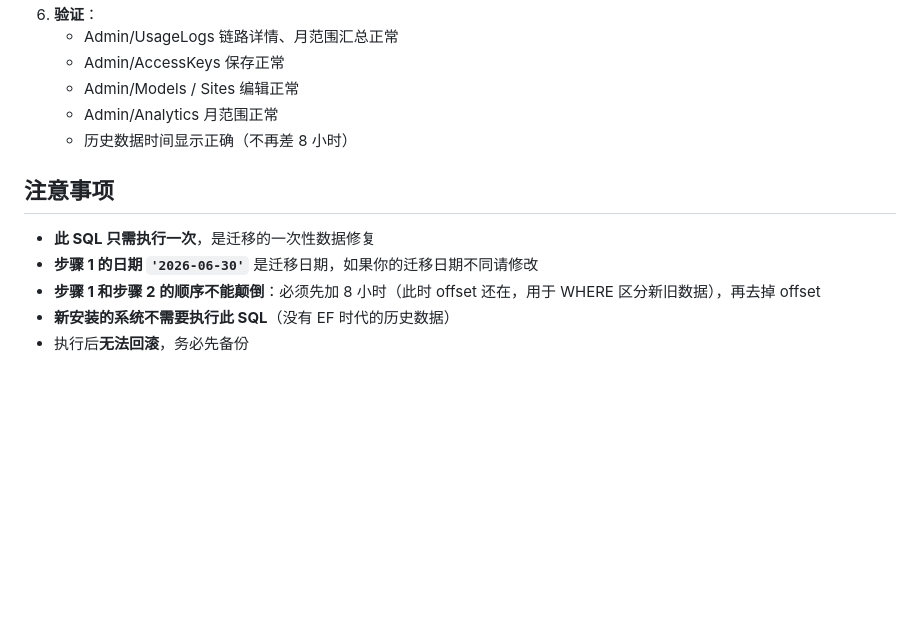
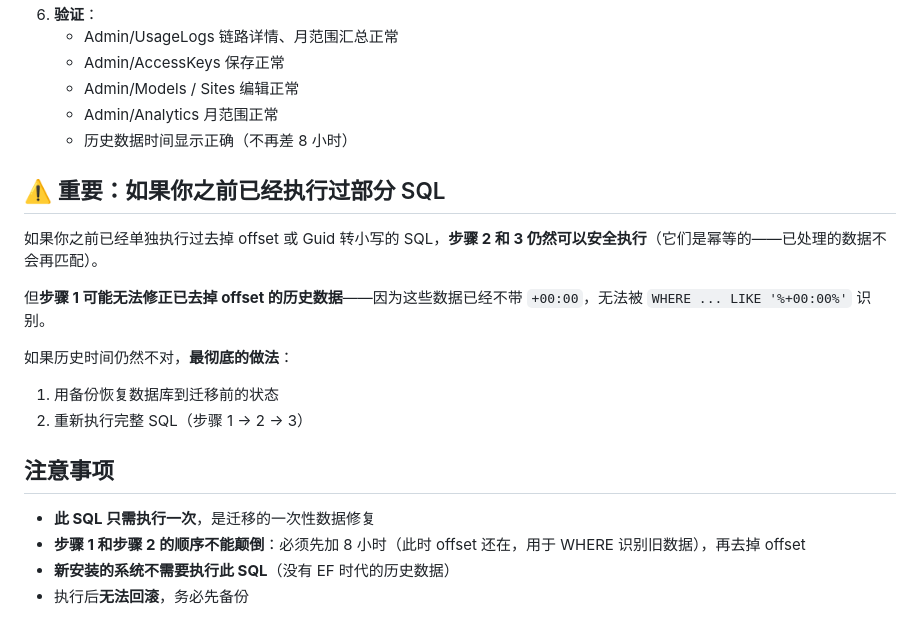
Before and after one commit to kaixin1995/AITool, a Markdown page: docs/EF迁移SqlSugar数据修复SQL.md, the part around one of its changes. GitHub-like rendering; blank space fills up the shorter version.

```diff
--- a/docs/EF迁移SqlSugar数据修复SQL.md
+++ b/docs/EF迁移SqlSugar数据修复SQL.md
@@ -99,10 +110,19 @@ UPDATE ModelHealthMonitors SET ModelLibraryItemId = LOWER(ModelLibraryItemId);
    - Admin/Analytics 月范围正常
    - 历史数据时间显示正确（不再差 8 小时）
 
+## ⚠️ 重要：如果你之前已经执行过部分 SQL
+
+如果你之前已经单独执行过去掉 offset 或 Guid 转小写的 SQL，**步骤 2 和 3 仍然可以安全执行**（它们是幂等的——已处理的数据不会再匹配）。
+
+但**步骤 1 可能无法修正已去掉 offset 的历史数据**——因为这些数据已经不带 `+00:00`，无法被 `WHERE ... LIKE '%+00:00%'` 识别。
+
+如果历史时间仍然不对，**最彻底的做法**：
+1. 用备份恢复数据库到迁移前的状态
+2. 重新执行完整 SQL（步骤 1 → 2 → 3）
+
 ## 注意事项
 
 - **此 SQL 只需执行一次**，是迁移的一次性数据修复
-- **步骤 1 的日期 `'2026-06-30'`** 是迁移日期，如果你的迁移日期不同请修改
-- **步骤 1 和步骤 2 的顺序不能颠倒**：必须先加 8 小时（此时 offset 还在，用于 WHERE 区分新旧数据），再去掉 offset
+- **步骤 1 和步骤 2 的顺序不能颠倒**：必须先加 8 小时（此时 offset 还在，用于 WHERE 识别旧数据），再去掉 offset
 - **新安装的系统不需要执行此 SQL**（没有 EF 时代的历史数据）
 - 执行后**无法回滚**，务必先备份
```
Also changed, not shown: other parts of docs/EF迁移SqlSugar数据修复SQL.md (+29 -18 lines).
